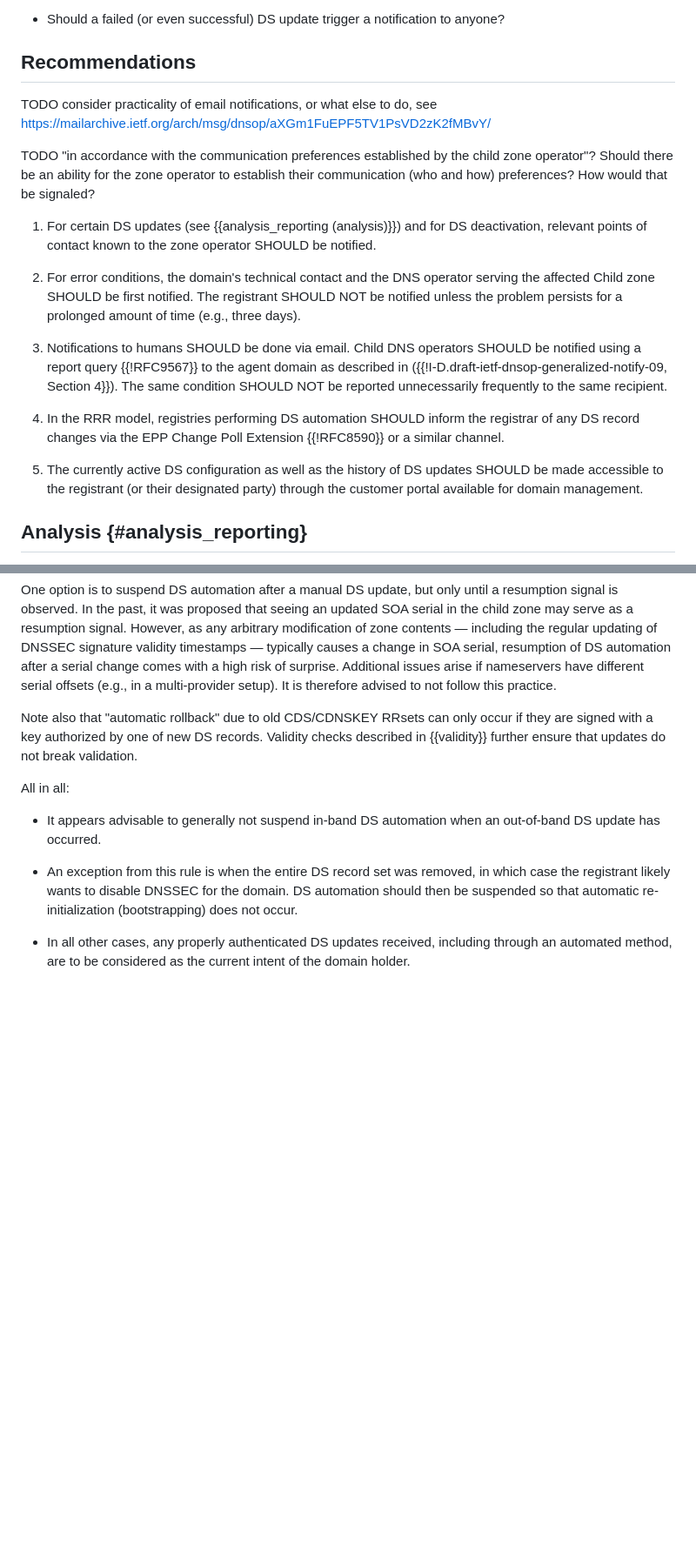
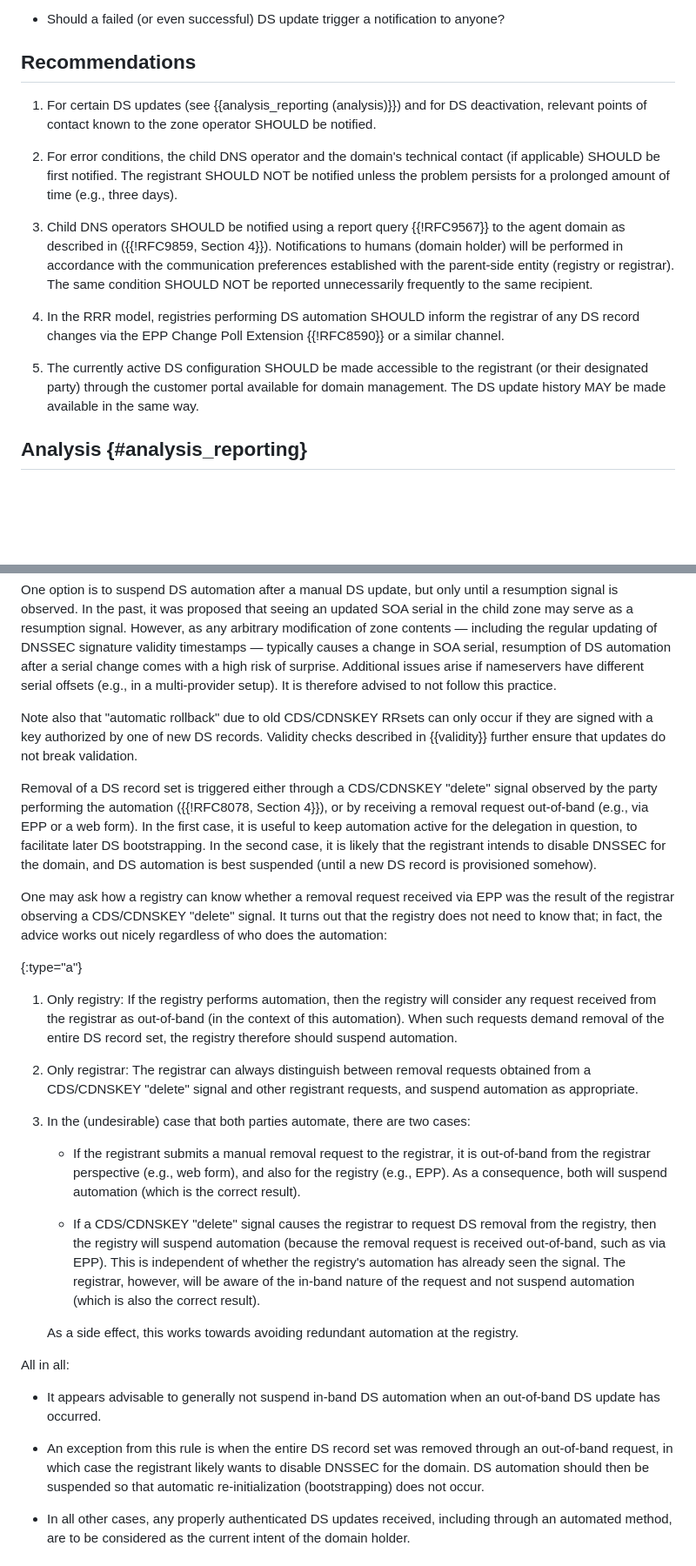
Before and after one commit to desec-io/draft-shetho-dnsop-ds-automation, a Markdown page: draft-ietf-dnsop-ds-automation.md, 2 parts joined by grey strips. Shown at 87% size. Rendered like a GitHub page; blank space fills up the shorter version.

```diff
--- a/draft-ietf-dnsop-ds-automation.md
+++ b/draft-ietf-dnsop-ds-automation.md
@@ -139,19 +139,15 @@ This section provides recommendations to address the following question:
 
 ## Recommendations
 
-TODO consider practicality of email notifications, or what else to do, see https://mailarchive.ietf.org/arch/msg/dnsop/aXGm1FuEPF5TV1PsVD2zK2fMBvY/
-
-TODO "in accordance with the communication preferences established by the child zone operator"? Should there be an ability for the zone operator to establish their communication (who and how) preferences? How would that be signaled?
-
 1. For certain DS updates (see {{analysis_reporting (analysis)}}) and for DS deactivation, relevant points of contact known to the zone operator SHOULD be notified.
 
-2. For error conditions, the domain's technical contact and the DNS operator serving the affected Child zone SHOULD be first notified. The registrant SHOULD NOT be notified unless the problem persists for a prolonged amount of time (e.g., three days).
+2. For error conditions, the child DNS operator and the domain's technical contact (if applicable) SHOULD be first notified. The registrant SHOULD NOT be notified unless the problem persists for a prolonged amount of time (e.g., three days).
 
-3. Notifications to humans SHOULD be done via email. Child DNS operators SHOULD be notified using a report query {{!RFC9567}} to the agent domain as described in ({{!I-D.draft-ietf-dnsop-generalized-notify-09, Section 4}}). The same condition SHOULD NOT be reported unnecessarily frequently to the same recipient.
+3. Child DNS operators SHOULD be notified using a report query {{!RFC9567}} to the agent domain as described in ({{!RFC9859, Section 4}}). Notifications to humans (domain holder) will be performed in accordance with the communication preferences established with the parent-side entity (registry or registrar). The same condition SHOULD NOT be reported unnecessarily frequently to the same recipient.
 
 4. In the RRR model, registries performing DS automation SHOULD inform the registrar of any DS record changes via the EPP Change Poll Extension {{!RFC8590}} or a similar channel.
 
-5. The currently active DS configuration as well as the history of DS updates SHOULD be made accessible to the registrant (or their designated party) through the customer portal available for domain management.
+5. The currently active DS configuration SHOULD be made accessible to the registrant (or their designated party) through the customer portal available for domain management. The DS update history MAY be made available in the same way.
 
 ## Analysis {#analysis_reporting}
 
@@ -300,11 +294,28 @@ One option is to suspend DS automation after a manual DS update, but only until
 
 Note also that "automatic rollback" due to old CDS/CDNSKEY RRsets can only occur if they are signed with a key authorized by one of new DS records. Validity checks described in {{validity}} further ensure that updates do not break validation.
 
+Removal of a DS record set is triggered either through a CDS/CDNSKEY "delete" signal observed by the party performing the automation ({{!RFC8078, Section 4}}), or by receiving a removal request out-of-band (e.g., via EPP or a web form). In the first case, it is useful to keep automation active for the delegation in question, to facilitate later DS bootstrapping. In the second case, it is likely that the registrant intends to disable DNSSEC for the domain, and DS automation is best suspended (until a new DS record is provisioned somehow).
+
+One may ask how a registry can know whether a removal request received via EPP was the result of the registrar observing a CDS/CDNSKEY "delete" signal. It turns out that the registry does not need to know that; in fact, the advice works out nicely regardless of who does the automation:
+
+{:type="a"}
+1. Only registry: If the registry performs automation, then the registry will consider any request received from the registrar as out-of-band (in the context of this automation). When such requests demand removal of the entire DS record set, the registry therefore should suspend automation.
+
+2. Only registrar: The registrar can always distinguish between removal requests obtained from a CDS/CDNSKEY "delete" signal and other registrant requests, and suspend automation as appropriate.
+
+3. In the (undesirable) case that both parties automate, there are two cases:
+
+    - If the registrant submits a manual removal request to the registrar, it is out-of-band from the registrar perspective (e.g., web form), and also for the registry (e.g., EPP). As a consequence, both will suspend automation (which is the correct result).
+
+    - If a CDS/CDNSKEY "delete" signal causes the registrar to request DS removal from the registry, then the registry will suspend automation (because the removal request is received out-of-band, such as via EPP). This is independent of whether the registry's automation has already seen the signal. The registrar, however, will be aware of the in-band nature of the request and not suspend automation (which is also the correct result).
+
+   As a side effect, this works towards avoiding redundant automation at the registry.
+
 All in all:
 
 - It appears advisable to generally not suspend in-band DS automation when an out-of-band DS update has occurred.
 
-- An exception from this rule is when the entire DS record set was removed, in which case the registrant likely wants to disable DNSSEC for the domain. DS automation should then be suspended so that automatic re-initialization (bootstrapping) does not occur.
+- An exception from this rule is when the entire DS record set was removed through an out-of-band request, in which case the registrant likely wants to disable DNSSEC for the domain. DS automation should then be suspended so that automatic re-initialization (bootstrapping) does not occur.
 
 - In all other cases, any properly authenticated DS updates received, including through an automated method, are to be considered as the current intent of the domain holder.
 
```
Also changed, not shown: other parts of draft-ietf-dnsop-ds-automation.md (+23 -13 lines).
